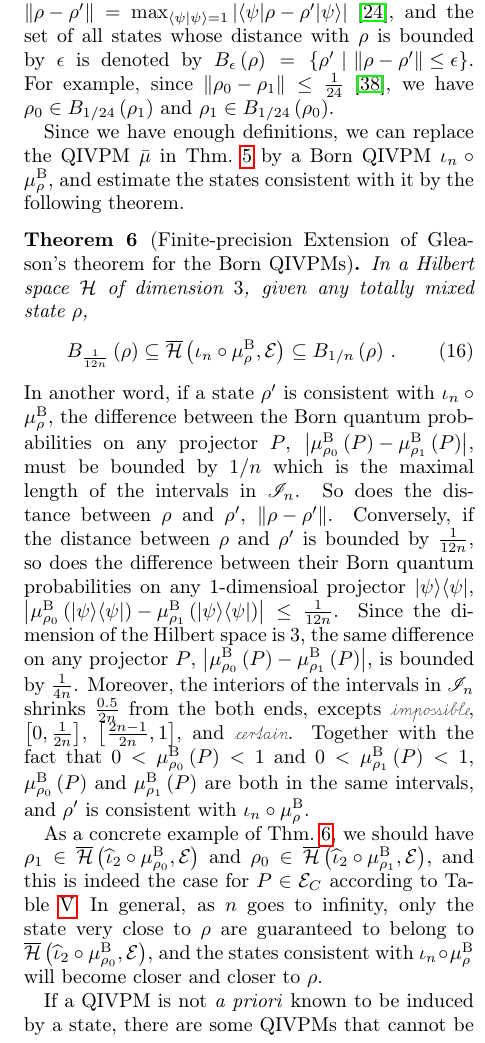
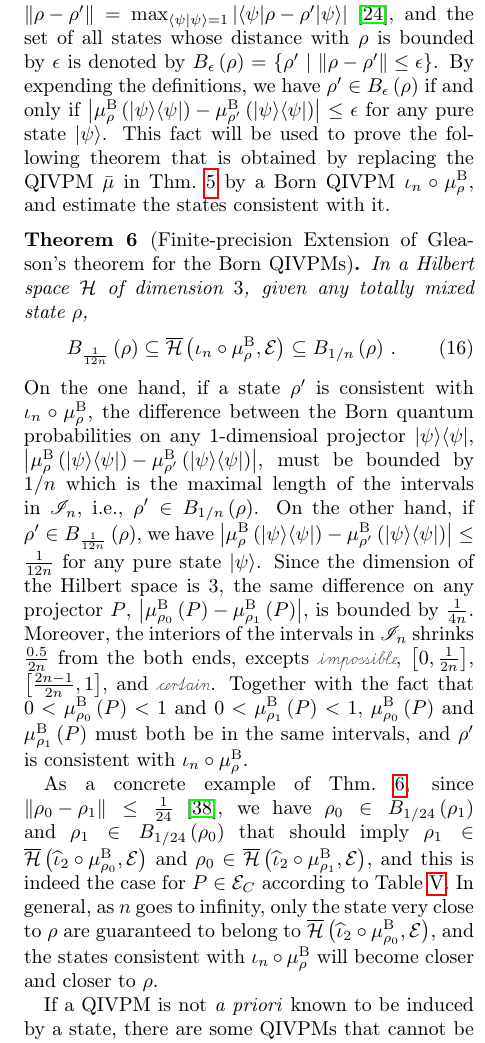
Before and after one commit to yuttai/Contextuality-and-Nonlocality-in-Discrete-Quantum-Theory, a LaTeX paper (prop_letter.tex): part of one column of page 10 of 12, cut so that both start at the same text. Compiled offline with pdfLaTeX.

Commit message:
prop_letter.tex \section{Gleason} Updating...

```diff
--- a/prop_letter.tex
+++ b/prop_letter.tex
@@ -1162,12 +1162,12 @@ but any pure state is not totally mixed. We also define a notion of
 distance between two states~$\rho$ and $\rho'$ as $\left\Vert \rho-\rho'\right\Vert =\max_{\ip{\psi}{\psi}=1}\left|\melem{\psi}{\rho-\rho'}{\psi}\right|$~\citep{544199},
 and the set of all states whose distance with $\rho$ is bounded by
 $\epsilon$ is denoted by $B_{\epsilon}\left(\rho\right)=\set{\rho'}{\left\Vert \rho-\rho'\right\Vert \le\epsilon}$.
-For example, since $\left\Vert \rho_{0}-\rho_{1}\right\Vert \le\frac{1}{24}$~\citep{HOSTunpublished},
-we have $\rho_{0}\in B_{1/24}\left(\rho_{1}\right)$ and $\rho_{1}\in B_{1/24}\left(\rho_{0}\right)$.
-
-Since we have enough definitions, we can replace the QIVPM~$\bar{\mu}$
+By expending the definitions, we have $\rho'\in B_{\epsilon}\left(\rho\right)$
+if and only if $\left|\mu_{\rho}^{\mathrm{B}}\left(\proj{\psi}\right)-\mu_{\rho'}^{\mathrm{B}}\left(\proj{\psi}\right)\right|\le\epsilon$
+for any pure state~$\ket{\psi}$. This fact will be used to prove
+the following theorem that is obtained by replacing the QIVPM~$\bar{\mu}$
 in Thm.~\ref{cor:Gleason's} by a Born QIVPM~$\iota_{n}\circ\mu_{\rho}^{\mathrm{B}}$,
-and estimate the states consistent with it by the following theorem.
+and estimate the states consistent with it.
 
 \begin{thm}[Finite-precision Extension of Gleason's theorem for the
 Born QIVPMs]\label{thm:Finite-precision-Gleason}In a Hilbert space
@@ -1177,27 +1177,28 @@ B_{\frac{1}{12n}}\left(\rho\right)\subseteq\coreBorn\left(\iota_{n}\circ\mu_{\rh
 \end{equation}
 \end{thm}
 
-\noindent In another word, if a state~$\rho'$ is consistent with
+\noindent On the one hand, if a state~$\rho'$ is consistent with
 $\iota_{n}\circ\mu_{\rho}^{\mathrm{B}}$, the difference between the
-Born quantum probabilities on any projector~$P$, $\left|\mu_{\rho_{0}}^{\mathrm{B}}\left(P\right)-\mu_{\rho_{1}}^{\mathrm{B}}\left(P\right)\right|$,
+Born quantum probabilities on any 1-dimensioal projector~$\proj{\psi}$,
+$\left|\mu_{\rho}^{\mathrm{B}}\left(\proj{\psi}\right)-\mu_{\rho'}^{\mathrm{B}}\left(\proj{\psi}\right)\right|$,
 must be bounded by $1/n$ which is the maximal length of the intervals
-in $\mathscr{I}_{n}$. So does the distance between $\rho$ and $\rho'$,
-$\left\Vert \rho-\rho'\right\Vert $. Conversely, if the distance
-between $\rho$ and $\rho'$ is bounded by $\frac{1}{12n}$, so does
-the difference between their Born quantum probabilities on any 1-dimensioal
-projector~$\proj{\psi}$, $\left|\mu_{\rho_{0}}^{\mathrm{B}}\left(\proj{\psi}\right)-\mu_{\rho_{1}}^{\mathrm{B}}\left(\proj{\psi}\right)\right|\le\frac{1}{12n}$.
-Since the dimension of the Hilbert space is $3$, the same difference
-on any projector~$P$, $\left|\mu_{\rho_{0}}^{\mathrm{B}}\left(P\right)-\mu_{\rho_{1}}^{\mathrm{B}}\left(P\right)\right|$,
+in $\mathscr{I}_{n}$, i.e., $\rho'\in B_{1/n}\left(\rho\right)$.
+On the other hand, if $\rho'\in B_{\frac{1}{12n}}\left(\rho\right)$,
+we have $\left|\mu_{\rho}^{\mathrm{B}}\left(\proj{\psi}\right)-\mu_{\rho'}^{\mathrm{B}}\left(\proj{\psi}\right)\right|\le\frac{1}{12n}$
+for any pure state~$\ket{\psi}$. Since the dimension of the Hilbert
+space is $3$, the same difference on any projector~$P$, $\left|\mu_{\rho_{0}}^{\mathrm{B}}\left(P\right)-\mu_{\rho_{1}}^{\mathrm{B}}\left(P\right)\right|$,
 is bounded by $\frac{1}{4n}$. Moreover, the interiors of the intervals
 in $\mathscr{I}_{n}$ shrinks $\frac{0.5}{2n}$ from the both ends,
 excepts $\imposs$, $\left[0,\tfrac{1}{2n}\right]$, $\left[\tfrac{2n-1}{2n},1\right]$,
 and $\necess$. Together with the fact that $0<\mu_{\rho_{0}}^{\mathrm{B}}\left(P\right)<1$
 and $0<\mu_{\rho_{1}}^{\mathrm{B}}\left(P\right)<1$, $\mu_{\rho_{0}}^{\mathrm{B}}\left(P\right)$
-and $\mu_{\rho_{1}}^{\mathrm{B}}\left(P\right)$ are both in the same
-intervals, and $\rho'$ is consistent with $\iota_{n}\circ\mu_{\rho}^{\mathrm{B}}$.
+and $\mu_{\rho_{1}}^{\mathrm{B}}\left(P\right)$ must both be in the
+same intervals, and $\rho'$ is consistent with $\iota_{n}\circ\mu_{\rho}^{\mathrm{B}}$.
 
 As a concrete example of Thm.~\ref{thm:Finite-precision-Gleason},
-we should have $\rho_{1}\in\coreBorn\left(\widehat{\iota}_{2}\circ\mu_{\rho_{0}}^{\mathrm{B}},\events\right)$
+since $\left\Vert \rho_{0}-\rho_{1}\right\Vert \le\frac{1}{24}$~\citep{HOSTunpublished},
+we have $\rho_{0}\in B_{1/24}\left(\rho_{1}\right)$ and $\rho_{1}\in B_{1/24}\left(\rho_{0}\right)$
+that should imply $\rho_{1}\in\coreBorn\left(\widehat{\iota}_{2}\circ\mu_{\rho_{0}}^{\mathrm{B}},\events\right)$
 and $\rho_{0}\in\coreBorn\left(\widehat{\iota}_{2}\circ\mu_{\rho_{1}}^{\mathrm{B}},\events\right)$,
 and this is indeed the case for $P\in\events_{C}$ according to Table~\ref{tab:Compute-the-QIVPM}.
 In general, as $n$ goes to infinity, only the state very close to
```
Also changed, not shown: 1 other file.
